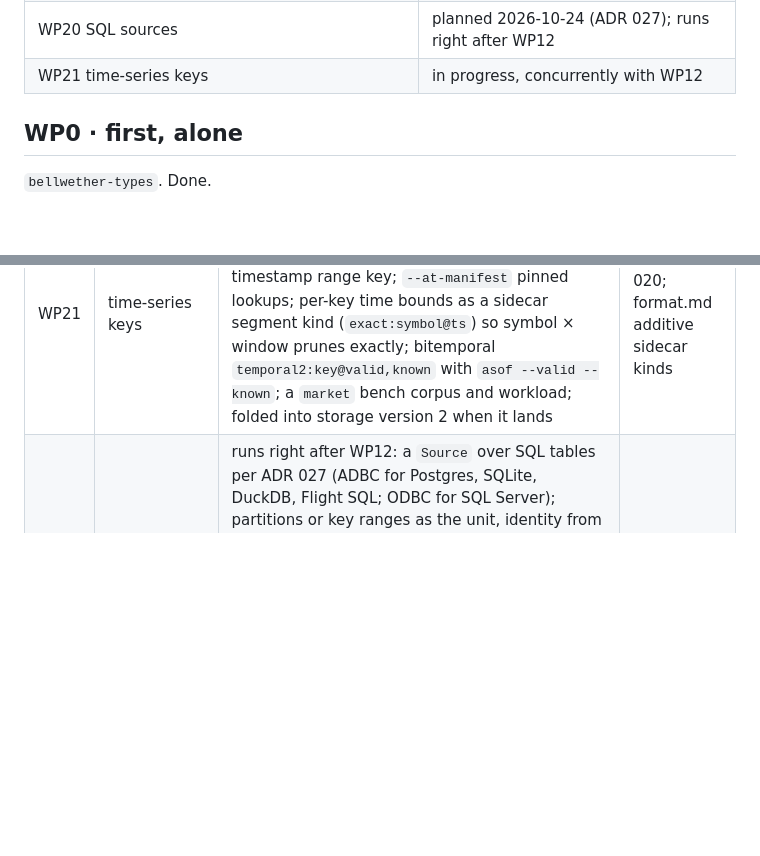
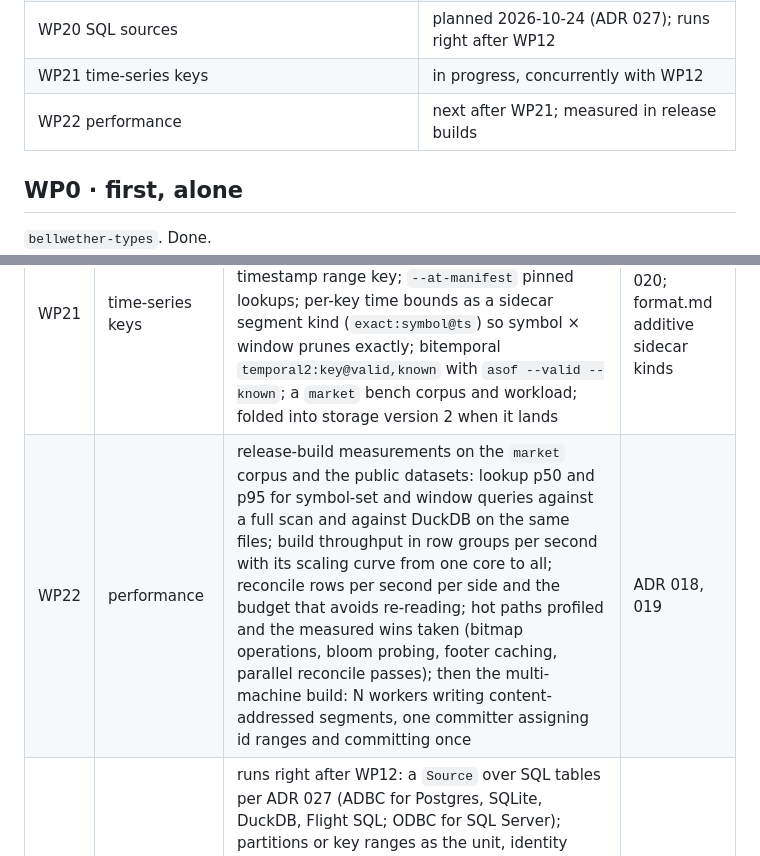
Before and after one commit to vncp/bellwether, a Markdown page: docs/work-packages.md, 2 parts joined by grey strips. Rendered like a GitHub page; blank space fills up the shorter version.

Commit message:
work-packages: WP22 performance, measured in release builds, then the multi-machine build
Co-Authored-By: Claude Fable 5.1 <noreply@anthropic.com>
Claude-Session: https://claude.ai/code/session_01B2DPLxSDVMYWtHBZqPnraj

```diff
--- a/docs/work-packages.md
+++ b/docs/work-packages.md
@@ -22,6 +22,7 @@ One crate, one owner, one interface contract each. WP0 ships first and alone. Af
 | WP14 counted segments and column bytes, WP15 relational replay, WP16 engine adapters, WP17 CI receipts, WP18 transfer evaluation, WP19 signed receipts | planned 2026-10-24 (ADR 026) |
 | WP20 SQL sources | planned 2026-10-24 (ADR 027); runs right after WP12 |
 | WP21 time-series keys | in progress, concurrently with WP12 |
+| WP22 performance | next after WP21; measured in release builds |
 
 ## WP0 · first, alone
 
@@ -71,6 +72,7 @@ One crate, one owner, one interface contract each. WP0 ships first and alone. Af
 | WP18 | evaluation | transfer: the rulebook learned on one dataset applied to another and validated by replay there; the exact-versus-estimated-loss ablation at equal budget; public datasets (ClickBench slices, GH Archive, NYC taxi) beside the synthetic ledger | ADR 019, 025 |
 | WP19 | `bellwether-ledger` | signed receipts (ed25519 keys or keyless signing), so a receipt is tamper-proof rather than tamper-evident | ADR 006; threat model |
 | WP21 | time-series keys | built before storage version 2 as additive, v1-compatible changes: partition values from Hive-style paths as statistics; plans ordered by a timestamp range key; `--at-manifest` pinned lookups; per-key time bounds as a sidecar segment kind (`exact:symbol@ts`) so symbol × window prunes exactly; bitemporal `temporal2:key@valid,known` with `asof --valid --known`; a `market` bench corpus and workload; folded into storage version 2 when it lands | ADR 014, 020; format.md additive sidecar kinds |
+| WP22 | performance | release-build measurements on the `market` corpus and the public datasets: lookup p50 and p95 for symbol-set and window queries against a full scan and against DuckDB on the same files; build throughput in row groups per second with its scaling curve from one core to all; reconcile rows per second per side and the budget that avoids re-reading; hot paths profiled and the measured wins taken (bitmap operations, bloom probing, footer caching, parallel reconcile passes); then the multi-machine build: N workers writing content-addressed segments, one committer assigning id ranges and committing once | ADR 018, 019 |
 | WP20 | `bellwether-source-sql` | runs right after WP12: a `Source` over SQL tables per ADR 027 (ADBC for Postgres, SQLite, DuckDB, Flight SQL; ODBC for SQL Server); partitions or key ranges as the unit, identity from a version column or snapshot, statistics from the engine or one aggregate query per range, projected reads as Arrow; `reconcile` between a table and a folder of files as the headline, with the certificate naming both identities; `why` over a table with every cost labeled measured; a `MeasuredScorer` for evolve; attest-only apply; tests on SQLite and DuckDB in-process, Postgres when a server is available, SQL Server when an ODBC driver is present, each skipping with a clear message otherwise | ADR 027; contract v3 entries 10 and 21 |
 
 ## Milestones
```
